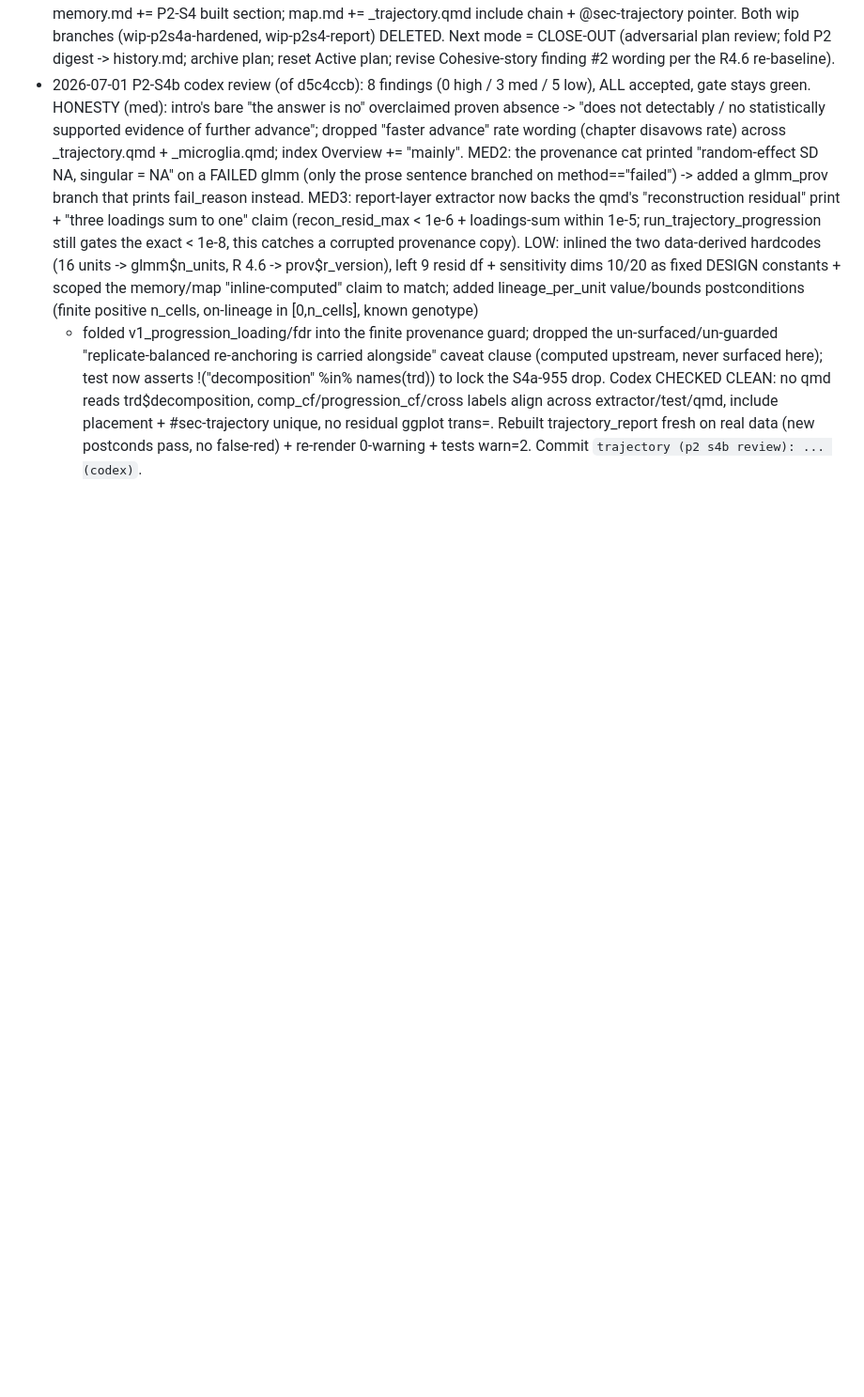
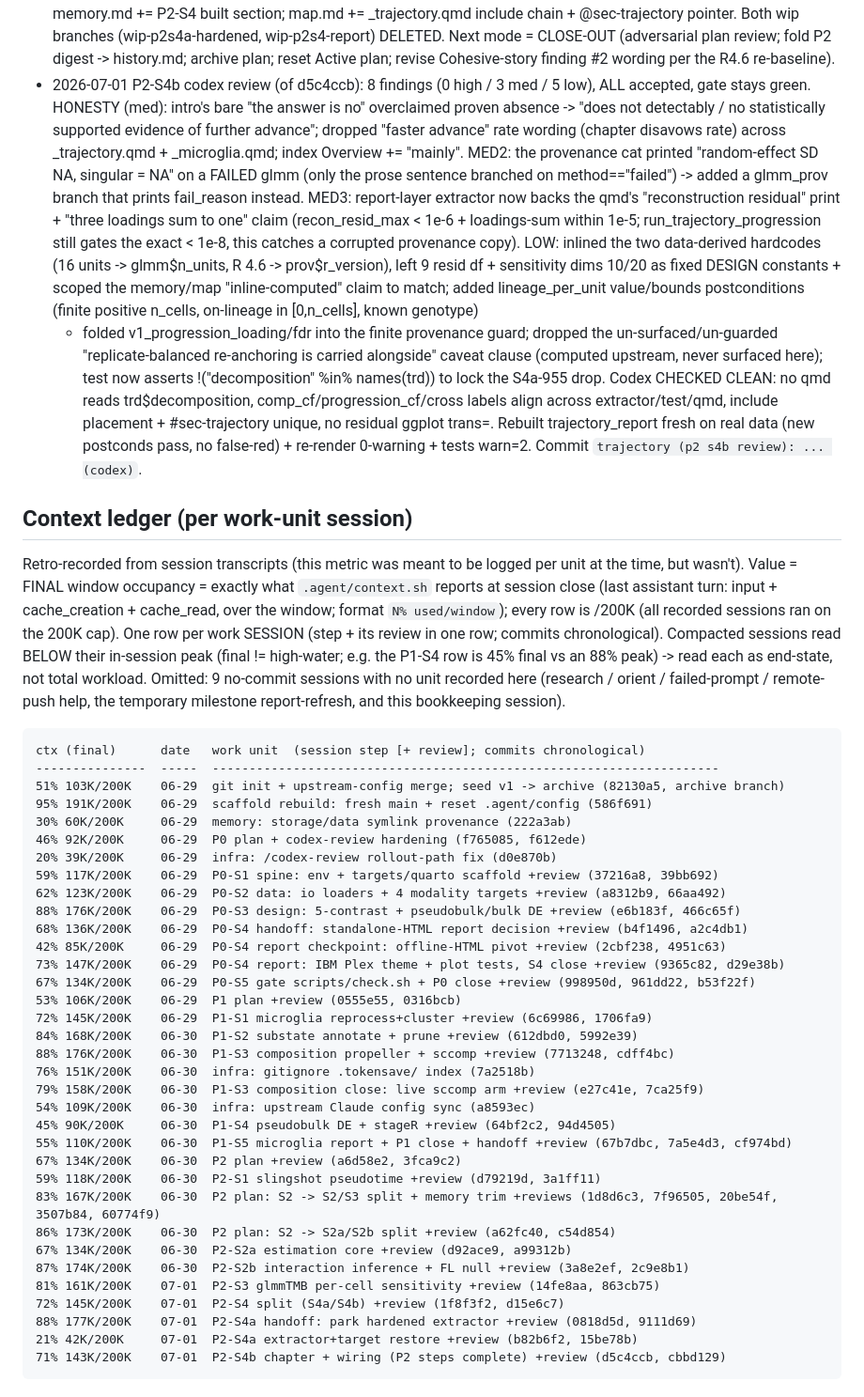
Before and after one commit to eturkes/tau-mutant-integration-ng, a Markdown page: .agent/roadmap.md, the part around the change. Shown at 94% size. Rendered like a GitHub page; blank space fills up the shorter version.

Commit message:
roadmap (context-ledger): retro-record per-session final context usage
Metric was meant to be logged per work unit but never was -> reconstructed from
session transcripts. New '## Context ledger' section: 32 work-unit rows (committing
sessions + genesis), value = FINAL window occupancy exactly as .agent/context.sh
reports at session close (last-turn input+cache_creation+cache_read /window).
Single-assignment session->commit map; every recorded session ran on the 200K cap.
9 no-commit sessions omitted (research / orient / failed-prompt / remote-push help,
the temporary milestone report-refresh, and this bookkeeping session).

````diff
--- a/.agent/roadmap.md
+++ b/.agent/roadmap.md
@@ -288,3 +288,49 @@ wip-p2s4-report) DELETED at S4b close.
   trd$decomposition, comp_cf/progression_cf/cross labels align across extractor/test/qmd, include placement +
   #sec-trajectory unique, no residual ggplot trans=. Rebuilt trajectory_report fresh on real data (new postconds
   pass, no false-red) + re-render 0-warning + tests warn=2. Commit `trajectory (p2 s4b review): ... (codex)`.
+
+## Context ledger (per work-unit session)
+Retro-recorded from session transcripts (this metric was meant to be logged per unit at the time, but
+wasn't). Value = FINAL window occupancy = exactly what `.agent/context.sh` reports at session close (last
+assistant turn: input + cache_creation + cache_read, over the window; format `N% used/window`); every row
+is /200K (all recorded sessions ran on the 200K cap). One row per work SESSION (step + its review in one row;
+commits chronological). Compacted sessions read BELOW their in-session peak (final != high-water; e.g. the
+P1-S4 row is 45% final vs an 88% peak) -> read each as end-state, not total workload. Omitted: 9 no-commit
+sessions with no unit recorded here (research / orient / failed-prompt / remote-push help, the temporary
+milestone report-refresh, and this bookkeeping session).
+```text
+ctx (final)      date   work unit  (session step [+ review]; commits chronological)
+---------------  -----  ---------------------------------------------------------------------
+51% 103K/200K    06-29  git init + upstream-config merge; seed v1 -> archive (82130a5, archive branch)
+95% 191K/200K    06-29  scaffold rebuild: fresh main + reset .agent/config (586f691)
+30% 60K/200K     06-29  memory: storage/data symlink provenance (222a3ab)
+46% 92K/200K     06-29  P0 plan + codex-review hardening (f765085, f612ede)
+20% 39K/200K     06-29  infra: /codex-review rollout-path fix (d0e870b)
+59% 117K/200K    06-29  P0-S1 spine: env + targets/quarto scaffold +review (37216a8, 39bb692)
+62% 123K/200K    06-29  P0-S2 data: io loaders + 4 modality targets +review (a8312b9, 66aa492)
+88% 176K/200K    06-29  P0-S3 design: 5-contrast + pseudobulk/bulk DE +review (e6b183f, 466c65f)
+68% 136K/200K    06-29  P0-S4 handoff: standalone-HTML report decision +review (b4f1496, a2c4db1)
+42% 85K/200K     06-29  P0-S4 report checkpoint: offline-HTML pivot +review (2cbf238, 4951c63)
+73% 147K/200K    06-29  P0-S4 report: IBM Plex theme + plot tests, S4 close +review (9365c82, d29e38b)
+67% 134K/200K    06-29  P0-S5 gate scripts/check.sh + P0 close +review (998950d, 961dd22, b53f22f)
+53% 106K/200K    06-29  P1 plan +review (0555e55, 0316bcb)
+72% 145K/200K    06-29  P1-S1 microglia reprocess+cluster +review (6c69986, 1706fa9)
+84% 168K/200K    06-30  P1-S2 substate annotate + prune +review (612dbd0, 5992e39)
+88% 176K/200K    06-30  P1-S3 composition propeller + sccomp +review (7713248, cdff4bc)
+76% 151K/200K    06-30  infra: gitignore .tokensave/ index (7a2518b)
+79% 158K/200K    06-30  P1-S3 composition close: live sccomp arm +review (e27c41e, 7ca25f9)
+54% 109K/200K    06-30  infra: upstream Claude config sync (a8593ec)
+45% 90K/200K     06-30  P1-S4 pseudobulk DE + stageR +review (64bf2c2, 94d4505)
+55% 110K/200K    06-30  P1-S5 microglia report + P1 close + handoff +review (67b7dbc, 7a5e4d3, cf974bd)
+67% 134K/200K    06-30  P2 plan +review (a6d58e2, 3fca9c2)
+59% 118K/200K    06-30  P2-S1 slingshot pseudotime +review (d79219d, 3a1ff11)
+83% 167K/200K    06-30  P2 plan: S2 -> S2/S3 split + memory trim +reviews (1d8d6c3, 7f96505, 20be54f, 3507b84, 60774f9)
+86% 173K/200K    06-30  P2 plan: S2 -> S2a/S2b split +review (a62fc40, c54d854)
+67% 134K/200K    06-30  P2-S2a estimation core +review (d92ace9, a99312b)
+87% 174K/200K    06-30  P2-S2b interaction inference + FL null +review (3a8e2ef, 2c9e8b1)
+81% 161K/200K    07-01  P2-S3 glmmTMB per-cell sensitivity +review (14fe8aa, 863cb75)
+72% 145K/200K    07-01  P2-S4 split (S4a/S4b) +review (1f8f3f2, d15e6c7)
+88% 177K/200K    07-01  P2-S4a handoff: park hardened extractor +review (0818d5d, 9111d69)
+21% 42K/200K     07-01  P2-S4a extractor+target restore +review (b82b6f2, 15be78b)
+71% 143K/200K    07-01  P2-S4b chapter + wiring (P2 steps complete) +review (d5c4ccb, cbbd129)
+```
````
